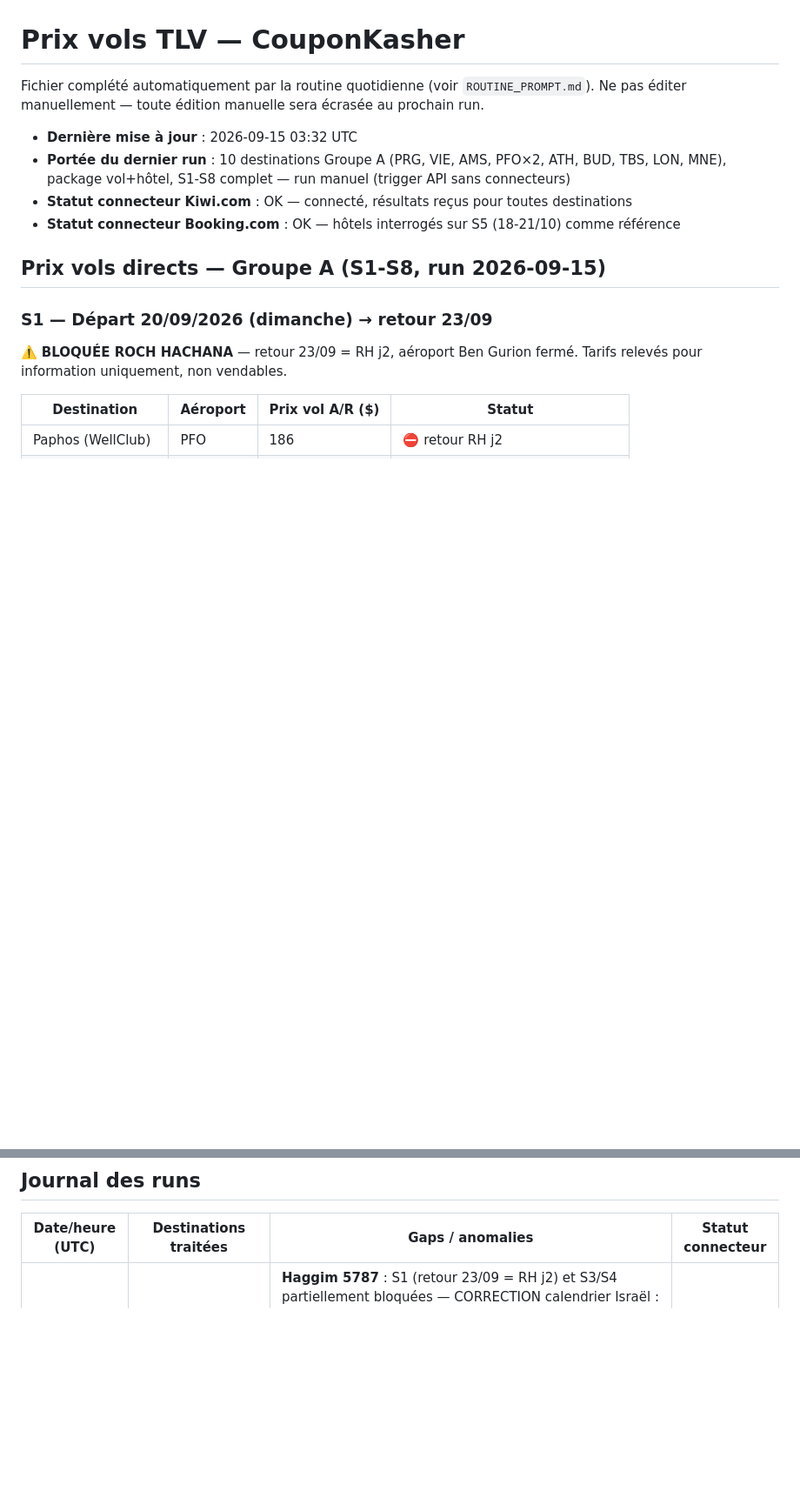
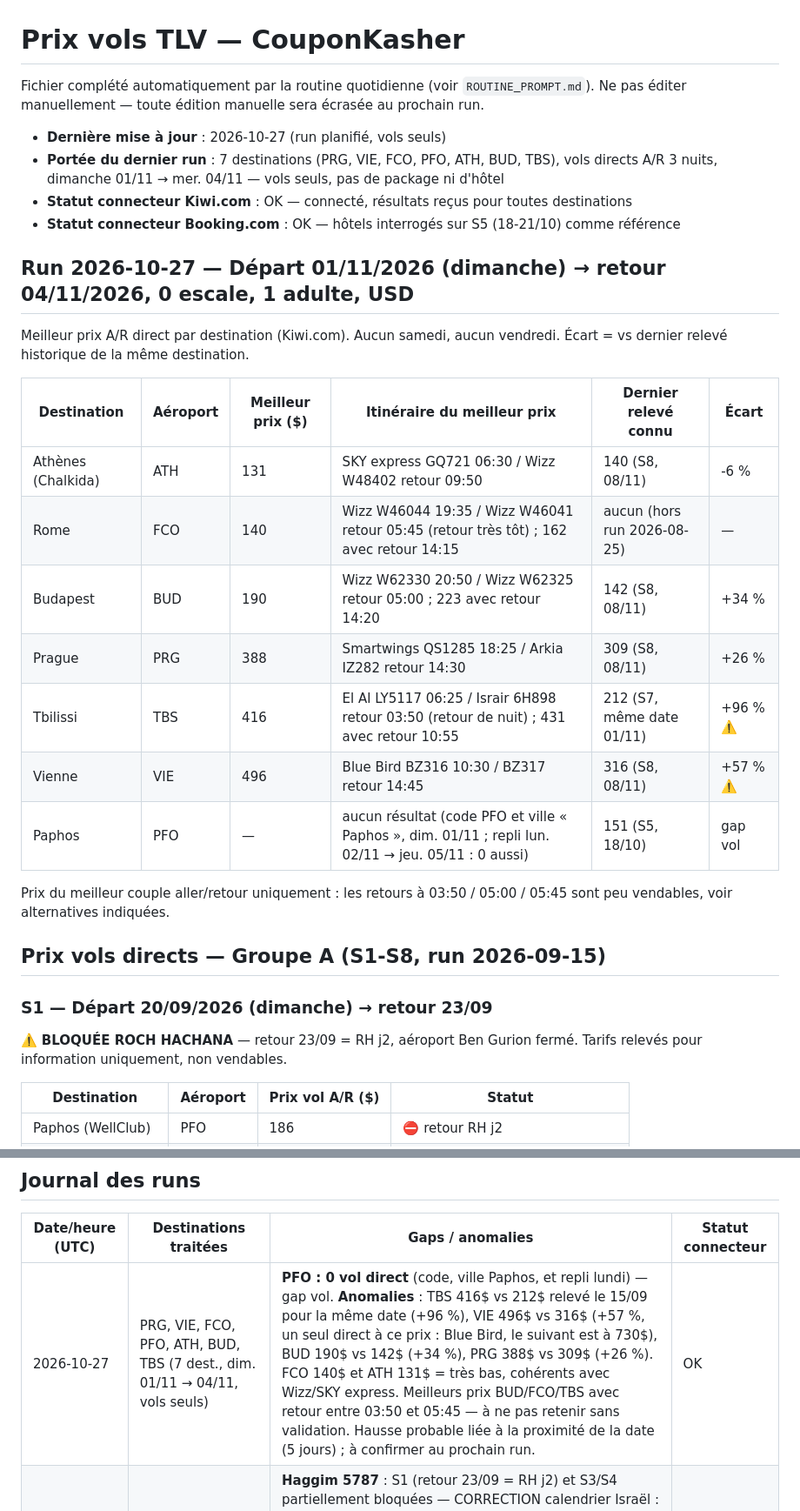
Before and after one commit to matapiero-design/COUPONKASHER---MONITORING, a Markdown page: Data/flight-prices.md, 2 parts joined by grey strips. Shown at 87% size. Drawn GitHub-style; blank space fills up the shorter version.

Commit message:
Prix vols TLV — run planifié 2026-10-27 (dim. 01/11, 7 destinations)
Co-Authored-By: Claude Sonnet 5.5 <noreply@anthropic.com>
Claude-Session: https://claude.ai/code/session_0133XtjP2j7KradSZtCaX2ze

```diff
--- a/Data/flight-prices.md
+++ b/Data/flight-prices.md
@@ -3,10 +3,26 @@
 Fichier complété automatiquement par la routine quotidienne (voir `ROUTINE_PROMPT.md`).
 Ne pas éditer manuellement — toute édition manuelle sera écrasée au prochain run.
 
-- **Dernière mise à jour** : 2026-09-15 03:32 UTC
-- **Portée du dernier run** : 10 destinations Groupe A (PRG, VIE, AMS, PFO×2, ATH, BUD, TBS, LON, MNE), package vol+hôtel, S1-S8 complet — run manuel (trigger API sans connecteurs)
+- **Dernière mise à jour** : 2026-10-27 (run planifié, vols seuls)
+- **Portée du dernier run** : 7 destinations (PRG, VIE, FCO, PFO, ATH, BUD, TBS), vols directs A/R 3 nuits, dimanche 01/11 → mer. 04/11 — vols seuls, pas de package ni d'hôtel
 - **Statut connecteur Kiwi.com** : OK — connecté, résultats reçus pour toutes destinations
 - **Statut connecteur Booking.com** : OK — hôtels interrogés sur S5 (18-21/10) comme référence
+
+## Run 2026-10-27 — Départ 01/11/2026 (dimanche) → retour 04/11/2026, 0 escale, 1 adulte, USD
+
+Meilleur prix A/R direct par destination (Kiwi.com). Aucun samedi, aucun vendredi. Écart = vs dernier relevé historique de la même destination.
+
+| Destination | Aéroport | Meilleur prix ($) | Itinéraire du meilleur prix | Dernier relevé connu | Écart |
+|---|---|---|---|---|---|
+| Athènes (Chalkida) | ATH | 131 | SKY express GQ721 06:30 / Wizz W48402 retour 09:50 | 140 (S8, 08/11) | -6 % |
+| Rome | FCO | 140 | Wizz W46044 19:35 / Wizz W46041 retour 05:45 (retour très tôt) ; 162 avec retour 14:15 | aucun (hors run 2026-08-25) | — |
+| Budapest | BUD | 190 | Wizz W62330 20:50 / Wizz W62325 retour 05:00 ; 223 avec retour 14:20 | 142 (S8, 08/11) | +34 % |
+| Prague | PRG | 388 | Smartwings QS1285 18:25 / Arkia IZ282 retour 14:30 | 309 (S8, 08/11) | +26 % |
+| Tbilissi | TBS | 416 | El Al LY5117 06:25 / Israir 6H898 retour 03:50 (retour de nuit) ; 431 avec retour 10:55 | 212 (S7, même date 01/11) | +96 % ⚠️ |
+| Vienne | VIE | 496 | Blue Bird BZ316 10:30 / BZ317 retour 14:45 | 316 (S8, 08/11) | +57 % ⚠️ |
+| Paphos | PFO | — | aucun résultat (code PFO et ville « Paphos », dim. 01/11 ; repli lun. 02/11 → jeu. 05/11 : 0 aussi) | 151 (S5, 18/10) | gap vol |
+
+Prix du meilleur couple aller/retour uniquement : les retours à 03:50 / 05:00 / 05:45 sont peu vendables, voir alternatives indiquées.
 
 ## Prix vols directs — Groupe A (S1-S8, run 2026-09-15)
 
@@ -127,6 +143,7 @@ Ne pas éditer manuellement — toute édition manuelle sera écrasée au procha
 
 | Date/heure (UTC) | Destinations traitées | Gaps / anomalies | Statut connecteur |
 |---|---|---|---|
+| 2026-10-27 | PRG, VIE, FCO, PFO, ATH, BUD, TBS (7 dest., dim. 01/11 → 04/11, vols seuls) | **PFO : 0 vol direct** (code, ville Paphos, et repli lundi) — gap vol. **Anomalies** : TBS 416$ vs 212$ relevé le 15/09 pour la même date (+96 %), VIE 496$ vs 316$ (+57 %, un seul direct à ce prix : Blue Bird, le suivant est à 730$), BUD 190$ vs 142$ (+34 %), PRG 388$ vs 309$ (+26 %). FCO 140$ et ATH 131$ = très bas, cohérents avec Wizz/SKY express. Meilleurs prix BUD/FCO/TBS avec retour entre 03:50 et 05:45 — à ne pas retenir sans validation. Hausse probable liée à la proximité de la date (5 jours) ; à confirmer au prochain run. | OK |
 | 2026-09-15 03:32 | PRG, VIE, AMS, PFO (WellClub + Brown Hills), ATH, BUD, TBS, LON, MNE (10 dest. Groupe A — Venise bloquée cacherout contestée). S1-S8 complet (run manuel, 3 semaines sans run) | **Haggim 5787** : S1 (retour 23/09 = RH j2) et S3/S4 partiellement bloquées — CORRECTION calendrier Israël : S3 (retour 07/10 = Hol HaMoed) et S4 (retour 14/10 = post-Shimini Atzeret) VALIDES pour clientèle israélienne. S2 (retour 30/09 = Erev YK) : à valider par Jacques. **Gaps vol** : TBS aucun direct S1-S4 (premier direct S5 18/10) ; AMS pas de direct dimanche S3, S4, S6, S7 ; MNE uniquement S3 + S5. **Gap hôtel** : Brown Hills Paphos pas de dispo S5, disponible S6 (761,48$ total). **Écarts > 15 %** : Prague (meilleur 2690₪ vs publié 3260₪, -17%), Vienne (meilleur 1930₪ vs publié 2520₪, -23%), Amsterdam (meilleur 2610₪ vs publié 1900₪, +37%) — les 3 nécessitent arbitrage Jacques avant publication. **Trigger** : trig_01AC9Z8TrgTpLToieNmSJ6G4 sans connecteurs (blocage API connu) — run manuel via session interactive avec Kiwi.com + Booking.com. Action requise : recréer la routine depuis claude.ai/routines avec les 2 connecteurs. | OK (manuel) |
 | 2026-08-25 03:33 | PRG, VIE, FCO, PFO, ATH, BUD, TBS (7/7) | Baisse de prix marquée et généralisée sur les 7 destinations vs le run du 2026-08-20 (de -27% pour TBS à -75% pour PRG). Explication la plus probable : date de départ testée plus éloignée (30/08 contre 23/08 lors du run précédent, soit 5 jours d'avance au lieu de 3) → sortie des tarifs de dernière minute les plus chers et ouverture de classes tarifaires moins chères, avec beaucoup plus d'options directes disponibles (PRG : 15 options directes ce run contre 1 seule le run précédent ; VIE : 15 contre 8). Ceci résout les deux anomalies notées le run précédent (PRG à 1723$ sur une seule option, VIE à 1284$) — elles semblent avoir été un effet de dernière minute plutôt qu'un problème de données. TBS reste l'exception avec seulement 4 options directes trouvées (contre 15 pour les autres destinations) et le prix le plus élevé du groupe (587$) — cohérent avec une offre directe TLV-TBS structurellement plus restreinte (Israir + El Al uniquement), pas une anomalie de données. À confirmer sur les prochains runs quotidiens pour distinguer volatilité de dernière minute vs tendance de fond. | OK |
 | 2026-08-20 03:33 | PRG, VIE, FCO, PFO, ATH, BUD, TBS (7/7, run initial) | PRG : une seule option directe (Smartwings aller / El Al retour) à 1723$, ~3x le prix des autres destinations du groupe (cluster ATH/FCO/BUD/PFO entre 364$ et 566$) — à surveiller les prochains jours pour confirmer si c'est structurel (peu de compagnies low-cost sur TLV-PRG direct) ou une anomalie ponctuelle. VIE également élevé (1284$, 8 options) mais cohérent avec l'absence de low-cost direct sur cette route — pas d'anomalie de données identifiée. Pas d'historique antérieur disponible pour comparaison (premier run avec données réelles). | OK |
```
